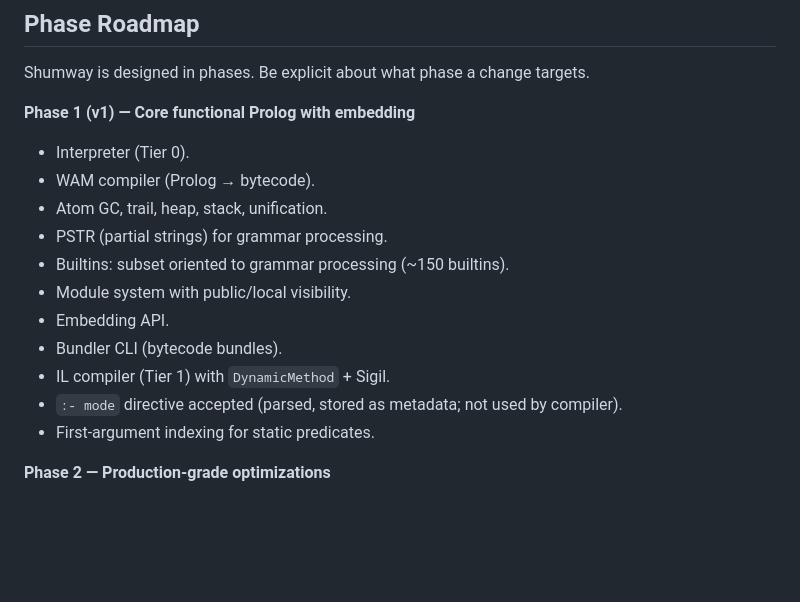
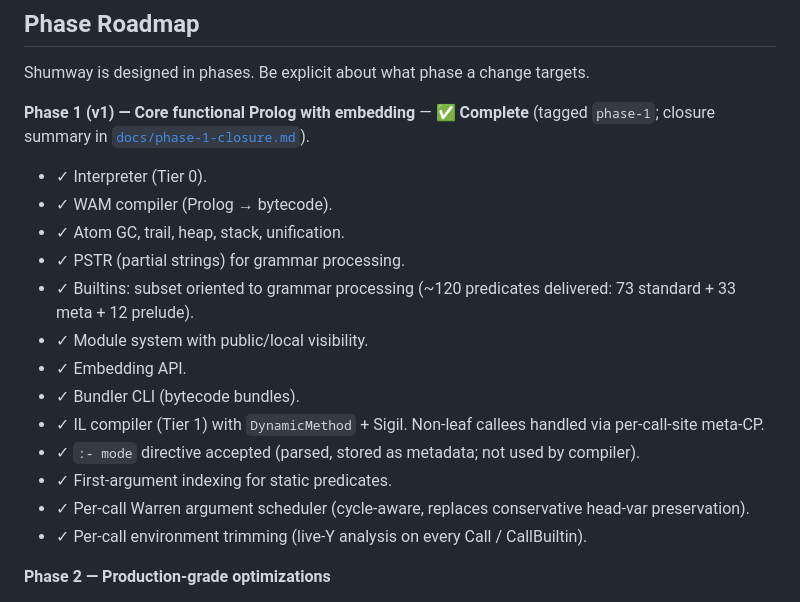
Before and after one commit to gusbro/Shumway, a Markdown page: CLAUDE.md, the part around the change. Drawn GitHub-style; blank space fills up the shorter version.

```diff
--- a/CLAUDE.md
+++ b/CLAUDE.md
@@ -181,18 +181,20 @@ These are areas where coherence across the codebase is critical and ad-hoc chang
 
 Shumway is designed in phases. Be explicit about what phase a change targets.
 
-**Phase 1 (v1) — Core functional Prolog with embedding**
-- Interpreter (Tier 0).
-- WAM compiler (Prolog → bytecode).
-- Atom GC, trail, heap, stack, unification.
-- PSTR (partial strings) for grammar processing.
-- Builtins: subset oriented to grammar processing (~150 builtins).
-- Module system with public/local visibility.
-- Embedding API.
-- Bundler CLI (bytecode bundles).
-- IL compiler (Tier 1) with `DynamicMethod` + Sigil.
-- `:- mode` directive accepted (parsed, stored as metadata; not used by compiler).
-- First-argument indexing for static predicates.
+**Phase 1 (v1) — Core functional Prolog with embedding** — ✅ **Complete** (tagged `phase-1`; closure summary in [`docs/phase-1-closure.md`](docs/phase-1-closure.md)).
+- ✓ Interpreter (Tier 0).
+- ✓ WAM compiler (Prolog → bytecode).
+- ✓ Atom GC, trail, heap, stack, unification.
+- ✓ PSTR (partial strings) for grammar processing.
+- ✓ Builtins: subset oriented to grammar processing (~120 predicates delivered: 73 standard + 33 meta + 12 prelude).
+- ✓ Module system with public/local visibility.
+- ✓ Embedding API.
+- ✓ Bundler CLI (bytecode bundles).
+- ✓ IL compiler (Tier 1) with `DynamicMethod` + Sigil. Non-leaf callees handled via per-call-site meta-CP.
+- ✓ `:- mode` directive accepted (parsed, stored as metadata; not used by compiler).
+- ✓ First-argument indexing for static predicates.
+- ✓ Per-call Warren argument scheduler (cycle-aware, replaces conservative head-var preservation).
+- ✓ Per-call environment trimming (live-Y analysis on every Call / CallBuiltin).
 
 **Phase 2 — Production-grade optimizations**
 - Multi-argument indexing.
```
Also changed, not shown: docs/phase-1-closure.md (added, +156 -0 lines).
